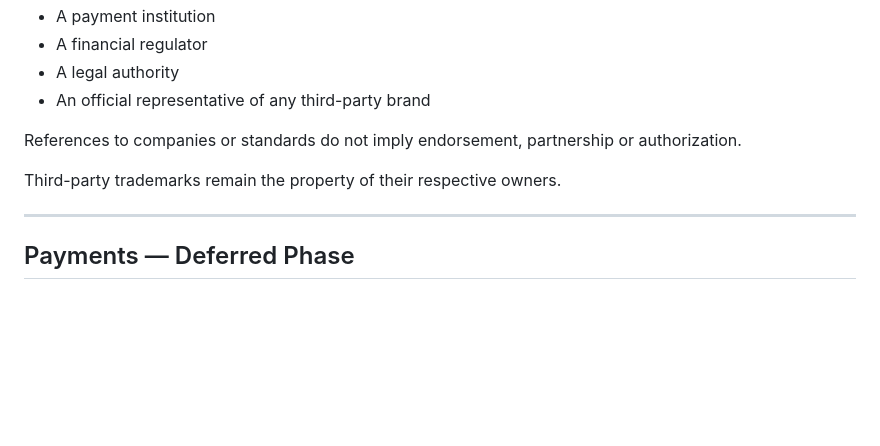
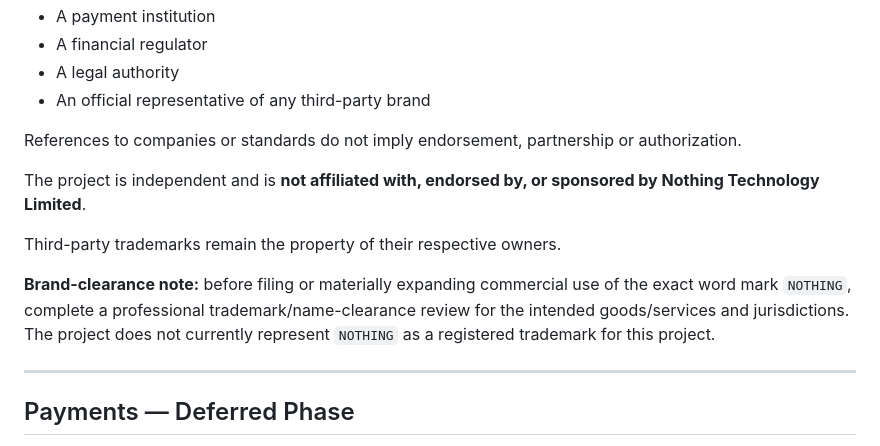
Before and after one commit to asnad68/NOTHING, a Markdown page: README.md, the part around the change. Rendered like a GitHub page; blank space fills up the shorter version.

Commit message:
legal: clarify independent NOTHING project branding

```diff
--- a/README.md
+++ b/README.md
@@ -251,7 +251,11 @@ NOTHING does not claim to be:
 
 References to companies or standards do not imply endorsement, partnership or authorization.
 
+The project is independent and is **not affiliated with, endorsed by, or sponsored by Nothing Technology Limited**.
+
 Third-party trademarks remain the property of their respective owners.
+
+**Brand-clearance note:** before filing or materially expanding commercial use of the exact word mark `NOTHING`, complete a professional trademark/name-clearance review for the intended goods/services and jurisdictions. The project does not currently represent `NOTHING` as a registered trademark for this project.
 
 ---
 
```
